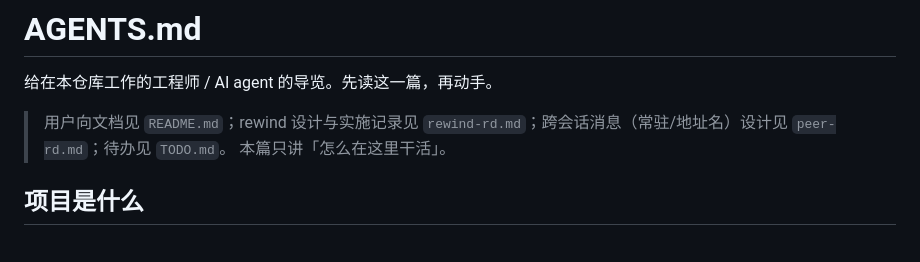
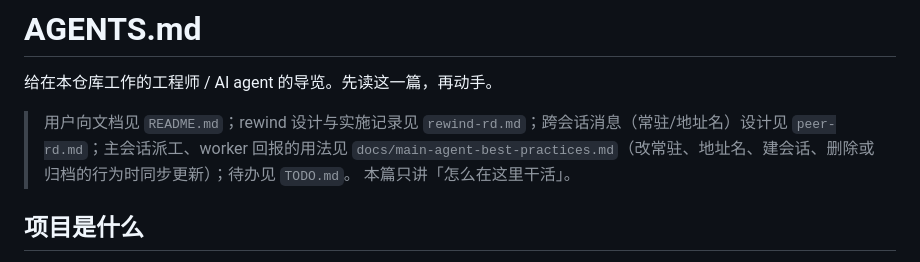
Before and after one commit to yhx5768/AgentDeck, a Markdown page: AGENTS.md, the part around the change. Rendered like a GitHub page.

```diff
--- a/AGENTS.md
+++ b/AGENTS.md
@@ -2,7 +2,7 @@
 
 给在本仓库工作的工程师 / AI agent 的导览。先读这一篇，再动手。
 
-> 用户向文档见 `README.md`；rewind 设计与实施记录见 `rewind-rd.md`；跨会话消息（常驻/地址名）设计见 `peer-rd.md`；待办见 `TODO.md`。
+> 用户向文档见 `README.md`；rewind 设计与实施记录见 `rewind-rd.md`；跨会话消息（常驻/地址名）设计见 `peer-rd.md`；主会话派工、worker 回报的用法见 `docs/main-agent-best-practices.md`（改常驻、地址名、建会话、删除或归档的行为时同步更新）；待办见 `TODO.md`。
 > 本篇只讲「怎么在这里干活」。
 
 ## 项目是什么
```
Also changed, not shown: README.md (+2 -0 lines), docs/main-agent-best-practices.md (added, +277 -0 lines).
